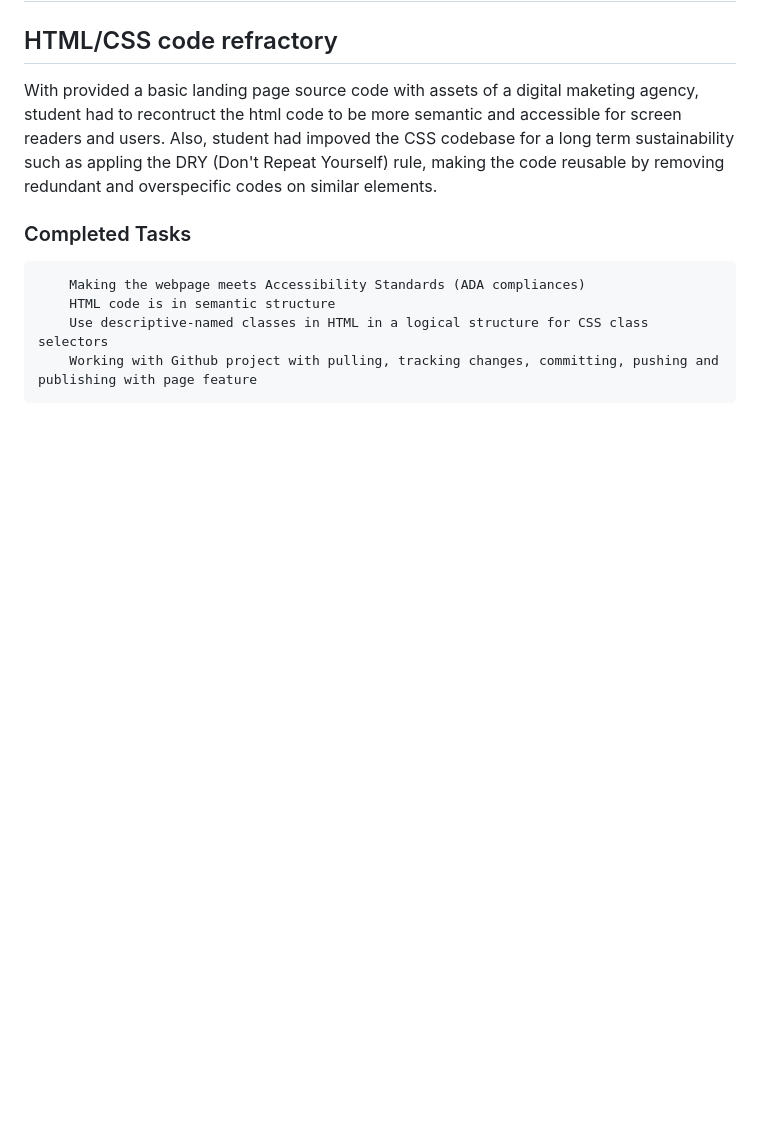
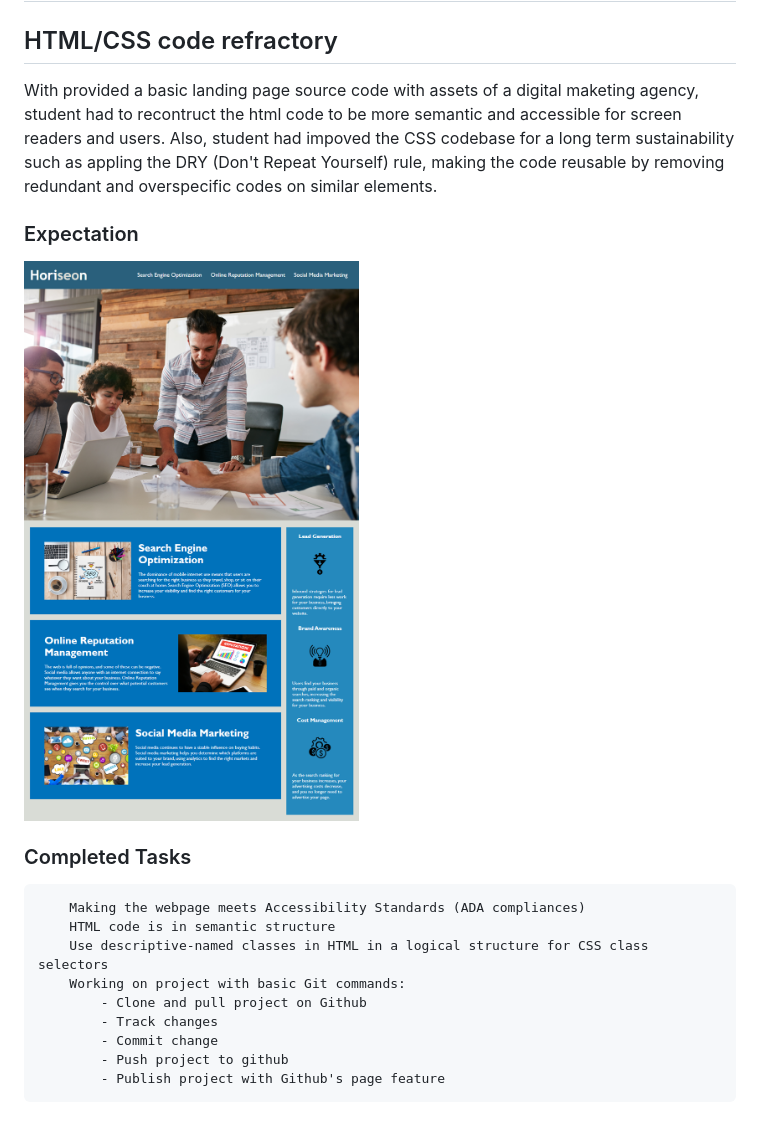
Before and after one commit to caubenondo/code-refractor, a Markdown page: README.md, the part around one of its changes. GitHub-like rendering; pictures changed too: assets/images/01-html-css-git-homework-demo.png (added); blank space fills up the shorter version.

````diff
--- a/README.md
+++ b/README.md
@@ -4,10 +4,18 @@
 
 With provided a basic landing page source code with assets of a digital maketing agency, student had to recontruct the html code to be more semantic and accessible for screen readers and users. Also, student had impoved the CSS codebase for a long term sustainability such as appling the DRY (Don't Repeat Yourself) rule, making the code reusable by removing redundant and overspecific codes on similar elements.
 
+### Expectation
+![Expectation](./assets/images/01-html-css-git-homework-demo.png)
+
 ### Completed Tasks
 ```
     Making the webpage meets Accessibility Standards (ADA compliances)
     HTML code is in semantic structure
     Use descriptive-named classes in HTML in a logical structure for CSS class selectors
-    Working with Github project with pulling, tracking changes, committing, pushing and publishing with page feature
+    Working on project with basic Git commands:
+        - Clone and pull project on Github
+        - Track changes
+        - Commit change
+        - Push project to github
+        - Publish project with Github's page feature
 ```
````
Also changed, not shown: other parts of README.md (+13 -0 lines), assets/images/Improvement.png (added), assets/images/Lighthousereport.png (added), 1 other file.
